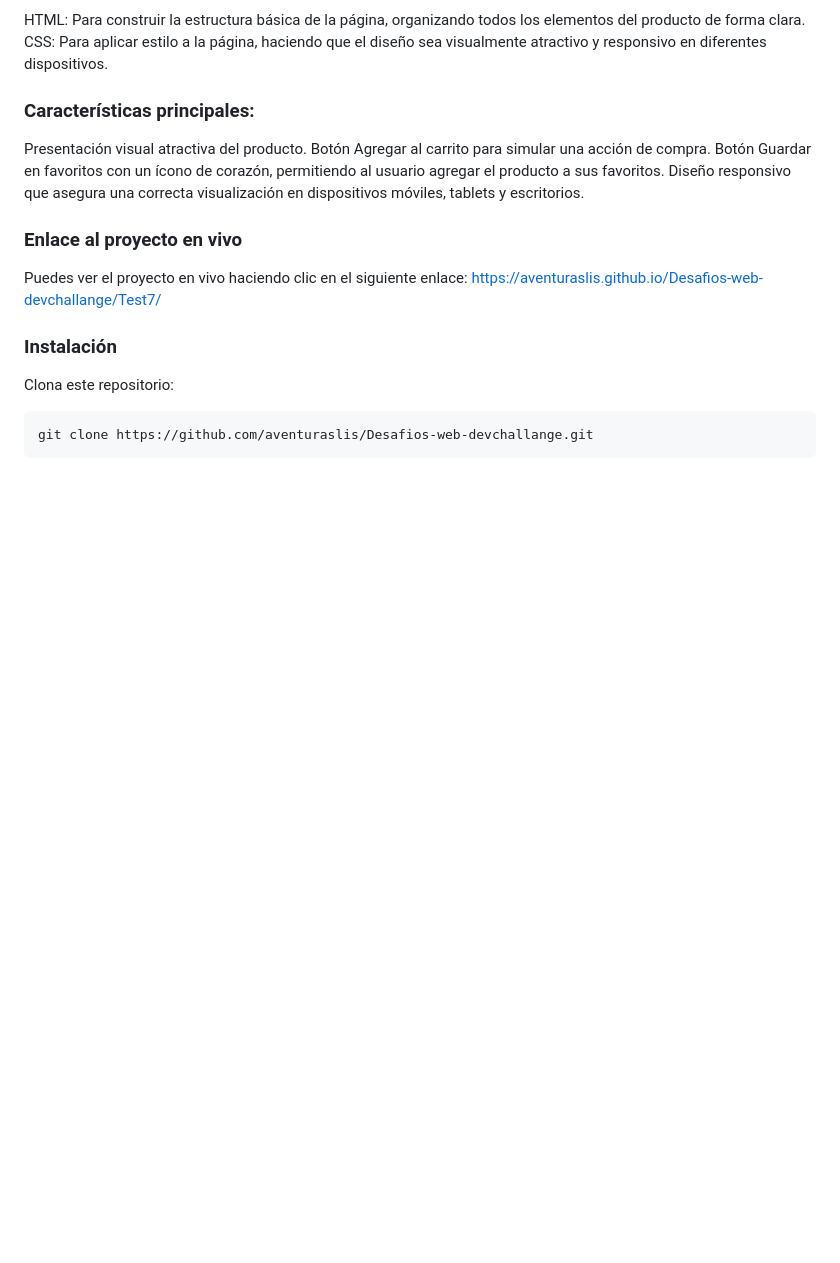
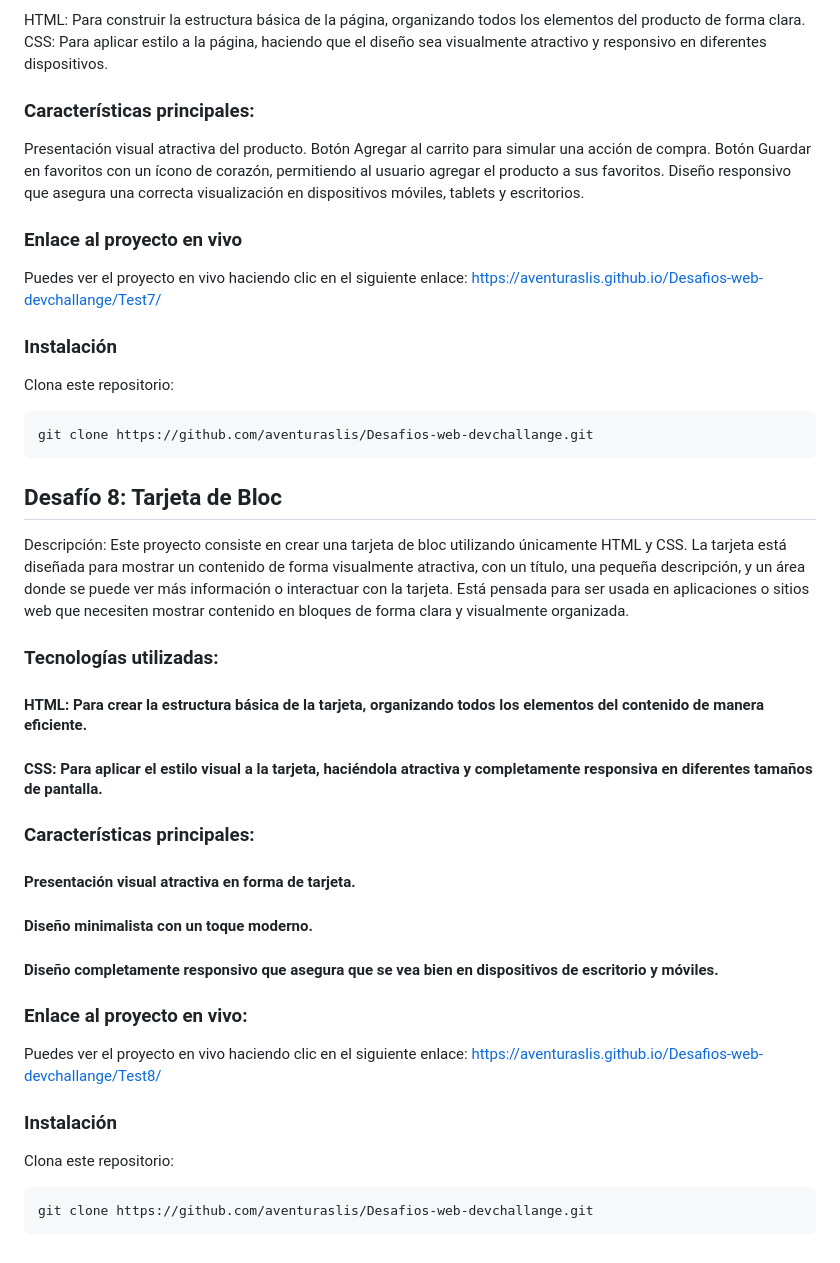
Before and after one commit to aventuraslis/Desafios-web-devchallange, a Markdown page: README.md, the part around the change. Rendered like a GitHub page; blank space fills up the shorter version.

````diff
--- a/README.md
+++ b/README.md
@@ -133,3 +133,24 @@ Clona este repositorio:
 ```bash
 git clone https://github.com/aventuraslis/Desafios-web-devchallange.git
 ```
+## Desafío 8: Tarjeta de Bloc
+Descripción: Este proyecto consiste en crear una tarjeta de bloc utilizando únicamente HTML y CSS. La tarjeta está diseñada para mostrar un contenido de forma visualmente atractiva, con un título, una pequeña descripción, y un área donde se puede ver más información o interactuar con la tarjeta. Está pensada para ser usada en aplicaciones o sitios web que necesiten mostrar contenido en bloques de forma clara y visualmente organizada.
+
+### Tecnologías utilizadas:
+#### HTML: Para crear la estructura básica de la tarjeta, organizando todos los elementos del contenido de manera eficiente.
+#### CSS: Para aplicar el estilo visual a la tarjeta, haciéndola atractiva y completamente responsiva en diferentes tamaños de pantalla.
+
+### Características principales:
+#### Presentación visual atractiva en forma de tarjeta.
+#### Diseño minimalista con un toque moderno.
+#### Diseño completamente responsivo que asegura que se vea bien en dispositivos de escritorio y móviles.
+
+### Enlace al proyecto en vivo:
+Puedes ver el proyecto en vivo haciendo clic en el siguiente enlace:
+https://aventuraslis.github.io/Desafios-web-devchallange/Test8/
+
+### Instalación
+Clona este repositorio:
+```bash
+git clone https://github.com/aventuraslis/Desafios-web-devchallange.git
+```
````
